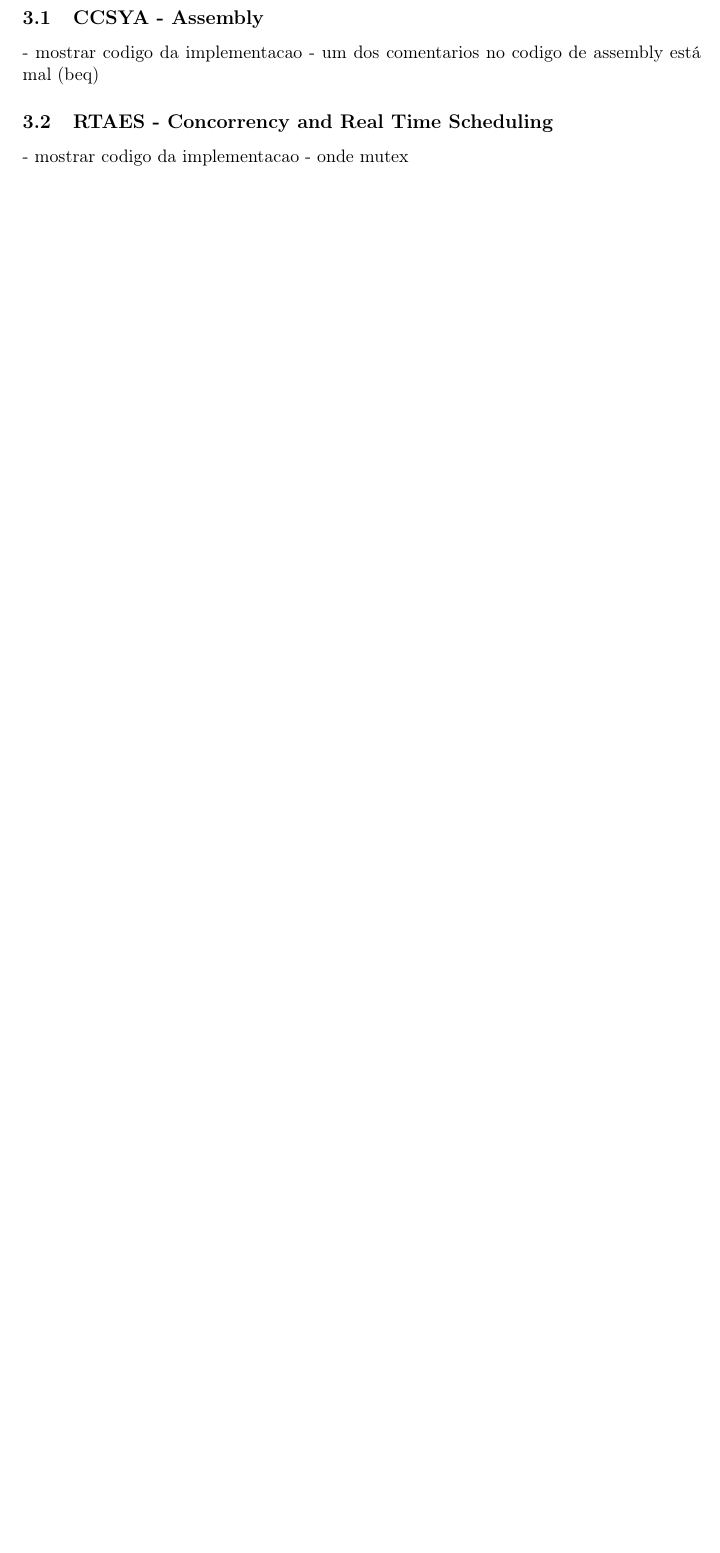
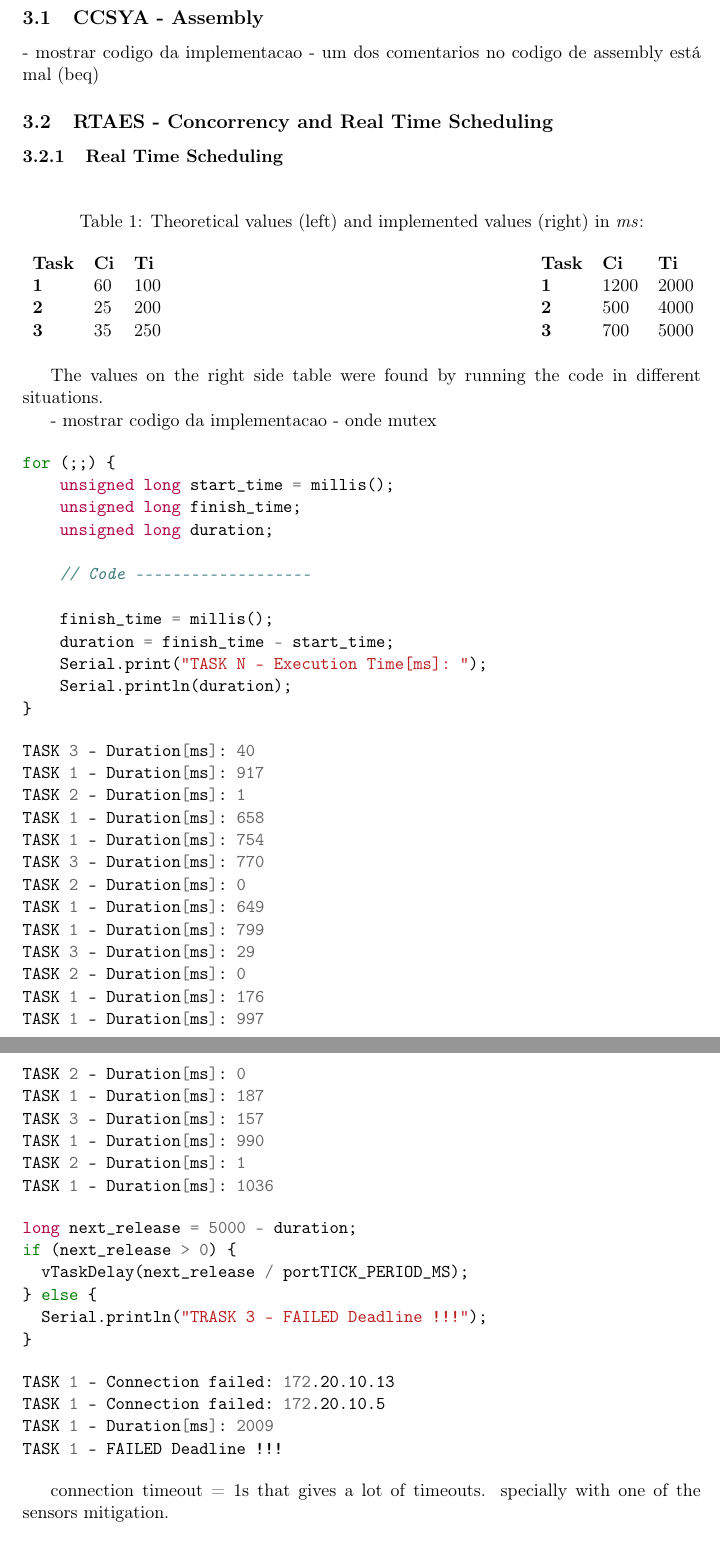
Before and after one commit to mendes-r/mescc-cslab, a LaTeX document (delivery-3/latex-report/cslab.tex): part of page 4 of 5 before the commit and two parts of pages 4 and 5 of 7 after it, the two joined at a grey line, cut so that both start at the same text, the shorter picture padded with empty space. The pictures show the PDF file delivery-3/latex-report/cslab.pdf that the author committed with the source.

Commit message:
UPDATE report

```diff
--- a/delivery-3/latex-report/cslab.tex
+++ b/delivery-3/latex-report/cslab.tex
@@ -72,10 +72,39 @@ Although the following chapter are tightly defined, the report should be read as
 %%%
 \subsection{RTAES - Concorrency and Real Time Scheduling}
 
-- mostrar codigo da implementacao
-- onde mutex
+%%%
+\subsubsection{Real Time Scheduling}
 
-    // REAL TIME WCET SIMULATION -------------------------------
+\begin{table}[!htb]
+    \caption{Theoretical values (left) and implemented values (right) in \textit{ms}:}
+    \begin{minipage}{0.75\linewidth}
+		\begin{table}[H]
+		\begin{tabular}{lll}
+		\textbf{Task} & \textbf{Ci} & \textbf{Ti} \\
+		\textbf{1}    & 60         & 100           \\
+		\textbf{2}    & 25         & 200           \\
+		\textbf{3}    & 35         & 250
+		\end{tabular}
+		\end{table}
+
+    \end{minipage}%
+    \begin{minipage}{.5\linewidth}
+		\begin{table}[H]
+		\begin{tabular}{lll}
+		\textbf{Task} & \textbf{Ci} & \textbf{Ti} \\
+		\textbf{1}    & 1200         & 2000           \\
+		\textbf{2}    & 500         & 4000           \\
+		\textbf{3}    & 700         & 5000
+		\end{tabular}
+		\end{table}
+
+    \end{minipage}
+\end{table}
+
+The values on the right side table were found by running the code in different situations.
+
+\begin{minted}{c}
+for (;;) {
     unsigned long start_time = millis();
     unsigned long finish_time;
     unsigned long duration;
@@ -83,6 +111,7 @@ Although the following chapter are tightly defined, the report should be read as
 
-    // REAL TIME WCET SIMULATION -------------------------------
+    // Code -------------------
+
     finish_time = millis();
     duration = finish_time - start_time;
-    Serial.print("TASK 3 - Execution Time[ms]: ");
+    Serial.print("TASK N - Execution Time[ms]: ");
     Serial.println(duration);
@@ -110,2 +122,3 @@ mitigation.
 TASK 3 - Duration[ms]: 40
 TASK 1 - Duration[ms]: 917
+TASK 2 - Duration[ms]: 1
@@ -130,0 +144,10 @@ TASK 1 - Duration[ms]: 1036
+long next_release = 5000 - duration;
+if (next_release > 0) {
+  vTaskDelay(next_release / portTICK_PERIOD_MS);
+} else {
+  Serial.println("TRASK 3 - FAILED Deadline !!!");
+}
+\end{minted}
+
+\begin{minted}{bash}
+TASK 1 - Connection failed: 172.20.10.13
@@ -131,2 +158,5 @@ TASK 1 - Duration[ms]: 1036
 
 
+connection timeout = 1s
+that gives a lot of timeouts. specially with one of the sensors
+mitigation.
```
Also changed, not shown: delivery-3/diagrams/network-diagram.jpg (added), delivery-3/latex-report/cslab.pdf, delivery-3/latex-report/cslab.tex (45 more changed lines), 3 other files.
